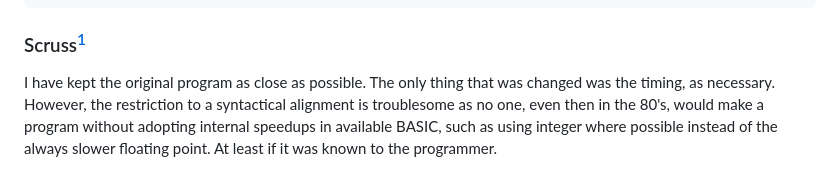
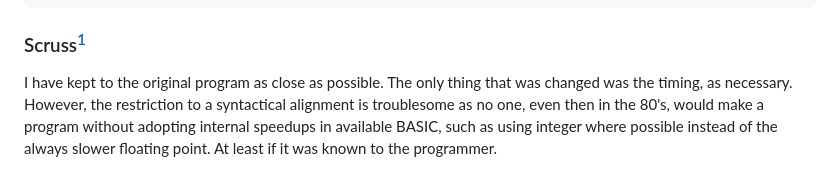
Before and after one commit to Feyerabend/ABC80, a Markdown page: abc802/README.md, the part around the change. Drawn GitHub-style.

```diff
--- a/abc802/README.md
+++ b/abc802/README.md
@@ -39,7 +39,7 @@ Timing for programs that takes a longer time, result in seconds:
 
 ### Scruss[^scruss]
 
-I have kept the original program as close as possible. The only thing that was changed was
+I have kept to the original program as close as possible. The only thing that was changed was
 the timing, as necessary. However, the restriction to a syntactical alignment is troublesome
 as no one, even then in the 80's, would make a program without adopting internal speedups
 in available BASIC, such as using integer where possible instead of the always slower floating
```
